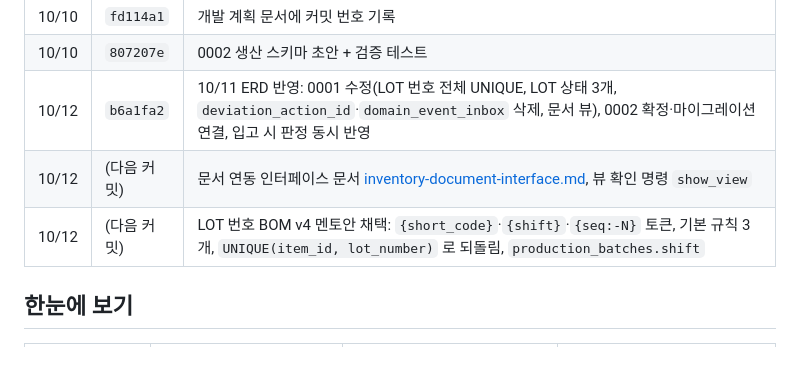
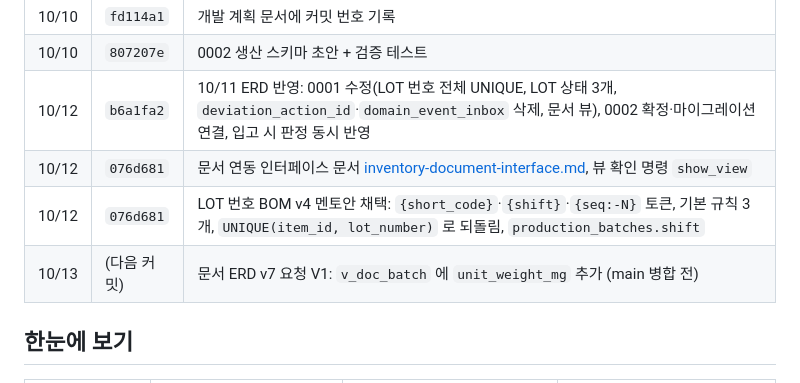
Before and after one commit to hwan20202/HACCP_Managing_Service, a Markdown page: docs/inventory-roadmap.md, the part around the change. GitHub-like rendering.

Commit message:
feat(inventory): 문서 요청 V1 반영 — v_doc_batch에 unit_weight_mg 추가

```diff
--- a/docs/inventory-roadmap.md
+++ b/docs/inventory-roadmap.md
@@ -17,8 +17,9 @@
 | 10/10 | `fd114a1` | 개발 계획 문서에 커밋 번호 기록 |
 | 10/10 | `807207e` | 0002 생산 스키마 초안 + 검증 테스트 |
 | 10/12 | `b6a1fa2` | 10/11 ERD 반영: 0001 수정(LOT 번호 전체 UNIQUE, LOT 상태 3개, `deviation_action_id`·`domain_event_inbox` 삭제, 문서 뷰), 0002 확정·마이그레이션 연결, 입고 시 판정 동시 반영 |
-| 10/12 | (다음 커밋) | 문서 연동 인터페이스 문서 [inventory-document-interface.md](inventory-document-interface.md), 뷰 확인 명령 `show_view` |
-| 10/12 | (다음 커밋) | LOT 번호 BOM v4 멘토안 채택: `{short_code}`·`{shift}`·`{seq:-N}` 토큰, 기본 규칙 3개, `UNIQUE(item_id, lot_number)` 로 되돌림, `production_batches.shift` |
+| 10/12 | `076d681` | 문서 연동 인터페이스 문서 [inventory-document-interface.md](inventory-document-interface.md), 뷰 확인 명령 `show_view` |
+| 10/12 | `076d681` | LOT 번호 BOM v4 멘토안 채택: `{short_code}`·`{shift}`·`{seq:-N}` 토큰, 기본 규칙 3개, `UNIQUE(item_id, lot_number)` 로 되돌림, `production_batches.shift` |
+| 10/13 | (다음 커밋) | 문서 ERD v7 요청 V1: `v_doc_batch` 에 `unit_weight_mg` 추가 (main 병합 전) |
 
 ## 한눈에 보기
 
```
